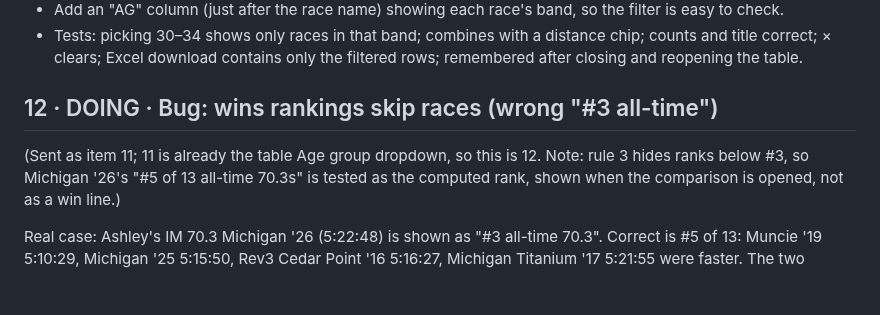
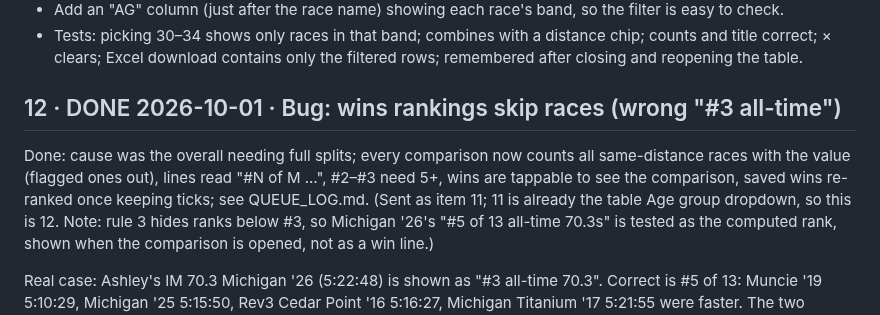
Before and after one commit to marksmccabe-ctrl/fuel, a Markdown page: QUEUE.md, the part around the change. GitHub-like rendering; blank space fills up the shorter version.

Commit message:
q12: log + DONE
Co-Authored-By: Claude Opus 5.5 <noreply@anthropic.com>
Claude-Session: https://claude.ai/code/session_013LcSv3VsC77UxEUREZnsy7

```diff
--- a/QUEUE.md
+++ b/QUEUE.md
@@ -273,7 +273,8 @@ Done: "Age group ▾" dropdown next to the distance chips (bands newest first wi
 - Add an "AG" column (just after the race name) showing each race's band, so the filter is easy to check.
 - Tests: picking 30–34 shows only races in that band; combines with a distance chip; counts and title correct; × clears; Excel download contains only the filtered rows; remembered after closing and reopening the table.
 
-## 12 · DOING · Bug: wins rankings skip races (wrong "#3 all-time")
+## 12 · DONE 2026-10-01 · Bug: wins rankings skip races (wrong "#3 all-time")
+Done: cause was the overall needing full splits; every comparison now counts all same-distance races with the value (flagged ones out), lines read "#N of M …", #2–#3 need 5+, wins are tappable to see the comparison, saved wins re-ranked once keeping ticks; see QUEUE_LOG.md.
 (Sent as item 11; 11 is already the table Age group dropdown, so this is 12. Note: rule 3 hides ranks below #3, so Michigan '26's "#5 of 13 all-time 70.3s" is tested as the computed rank, shown when the comparison is opened, not as a win line.)
 
 Real case: Ashley's IM 70.3 Michigan '26 (5:22:48) is shown as "#3 all-time 70.3". Correct is #5 of 13: Muncie '19 5:10:29, Michigan '25 5:15:50, Rev3 Cedar Point '16 5:16:27, Michigan Titanium '17 5:21:55 were faster. The two skipped races are non-IRONMAN and have only an overall time (no splits).
```
Also changed, not shown: QUEUE_LOG.md (+62 -0 lines).
